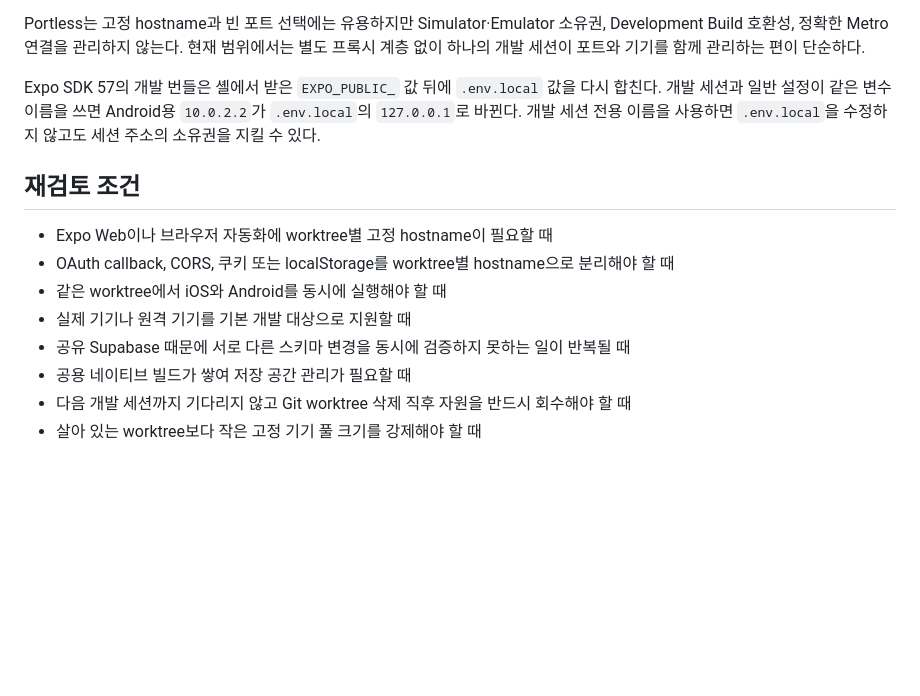
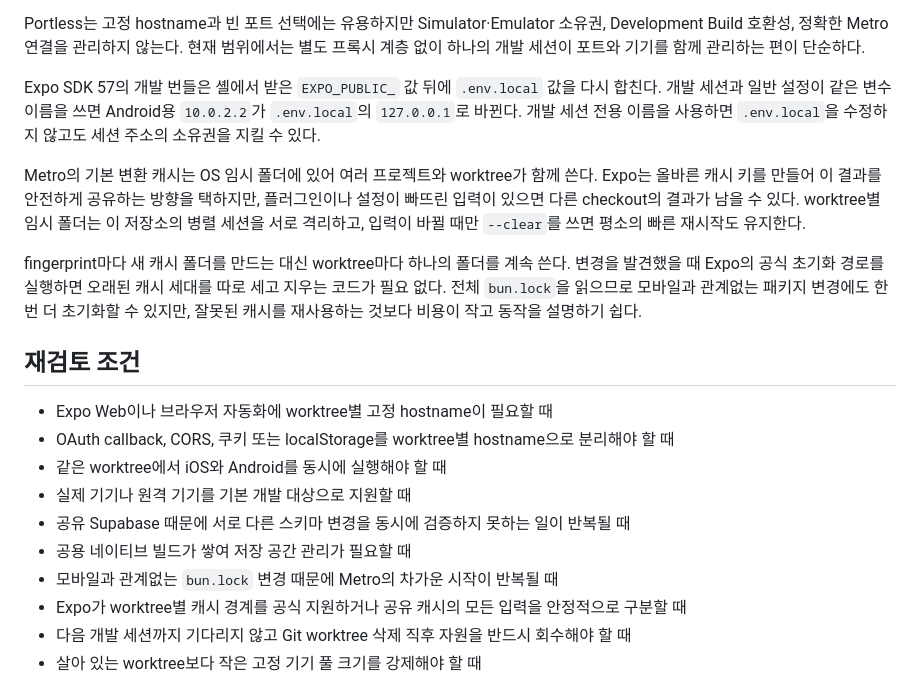
Before and after one commit to toy-crane/turbo-repo-template, a Markdown page: docs/decisions/worktree-development-sessions.md, the part around one of its changes. GitHub-like rendering; blank space fills up the shorter version.

Commit message:
docs: Markdown과 Metro 캐시 결정을 기록한다

```diff
--- a/docs/decisions/worktree-development-sessions.md
+++ b/docs/decisions/worktree-development-sessions.md
@@ -35,6 +41,10 @@ Portless는 고정 hostname과 빈 포트 선택에는 유용하지만 Simulator
 
 Expo SDK 57의 개발 번들은 셸에서 받은 `EXPO_PUBLIC_` 값 뒤에 `.env.local` 값을 다시 합친다. 개발 세션과 일반 설정이 같은 변수 이름을 쓰면 Android용 `10.0.2.2`가 `.env.local`의 `127.0.0.1`로 바뀐다. 개발 세션 전용 이름을 사용하면 `.env.local`을 수정하지 않고도 세션 주소의 소유권을 지킬 수 있다.
 
+Metro의 기본 변환 캐시는 OS 임시 폴더에 있어 여러 프로젝트와 worktree가 함께 쓴다. Expo는 올바른 캐시 키를 만들어 이 결과를 안전하게 공유하는 방향을 택하지만, 플러그인이나 설정이 빠뜨린 입력이 있으면 다른 checkout의 결과가 남을 수 있다. worktree별 임시 폴더는 이 저장소의 병렬 세션을 서로 격리하고, 입력이 바뀔 때만 `--clear`를 쓰면 평소의 빠른 재시작도 유지한다.
+
+fingerprint마다 새 캐시 폴더를 만드는 대신 worktree마다 하나의 폴더를 계속 쓴다. 변경을 발견했을 때 Expo의 공식 초기화 경로를 실행하면 오래된 캐시 세대를 따로 세고 지우는 코드가 필요 없다. 전체 `bun.lock`을 읽으므로 모바일과 관계없는 패키지 변경에도 한 번 더 초기화할 수 있지만, 잘못된 캐시를 재사용하는 것보다 비용이 작고 동작을 설명하기 쉽다.
+
 ## 재검토 조건
 
 - Expo Web이나 브라우저 자동화에 worktree별 고정 hostname이 필요할 때
@@ -43,6 +53,8 @@ Expo SDK 57의 개발 번들은 셸에서 받은 `EXPO_PUBLIC_` 값 뒤에 `.env
 - 실제 기기나 원격 기기를 기본 개발 대상으로 지원할 때
 - 공유 Supabase 때문에 서로 다른 스키마 변경을 동시에 검증하지 못하는 일이 반복될 때
 - 공용 네이티브 빌드가 쌓여 저장 공간 관리가 필요할 때
+- 모바일과 관계없는 `bun.lock` 변경 때문에 Metro의 차가운 시작이 반복될 때
+- Expo가 worktree별 캐시 경계를 공식 지원하거나 공유 캐시의 모든 입력을 안정적으로 구분할 때
 - 다음 개발 세션까지 기다리지 않고 Git worktree 삭제 직후 자원을 반드시 회수해야 할 때
 - 살아 있는 worktree보다 작은 고정 기기 풀 크기를 강제해야 할 때
 
```
Also changed, not shown: other parts of docs/decisions/worktree-development-sessions.md (+15 -1 lines), docs/decisions/mobile-ai-chat-rendering.md (+12 -2 lines).
